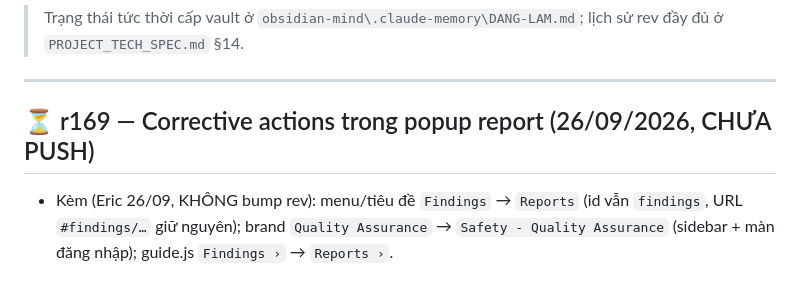
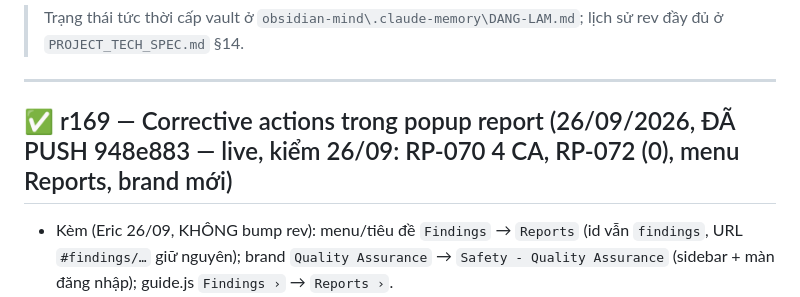
Before and after one commit to ThaiBaHoa/qa-amo-dashboard, a Markdown page: HANDOVER.md, the part around the change. GitHub-like rendering.

Commit message:
docs(handover): r169 đã push và kiểm live
Co-Authored-By: Claude Opus 5.5 <noreply@anthropic.com>

```diff
--- a/HANDOVER.md
+++ b/HANDOVER.md
@@ -5,7 +5,7 @@
 
 ---
 
-## ⏳ r169 — Corrective actions trong popup report (26/09/2026, CHƯA PUSH)
+## ✅ r169 — Corrective actions trong popup report (26/09/2026, ĐÃ PUSH 948e883 — live, kiểm 26/09: RP-070 4 CA, RP-072 (0), menu Reports, brand mới)
 
 - Kèm (Eric 26/09, KHÔNG bump rev): menu/tiêu đề `Findings` → `Reports` (id vẫn `findings`, URL `#findings/…` giữ nguyên);
   brand `Quality Assurance` → `Safety - Quality Assurance` (sidebar + màn đăng nhập); guide.js `Findings ›` → `Reports ›`.
```
